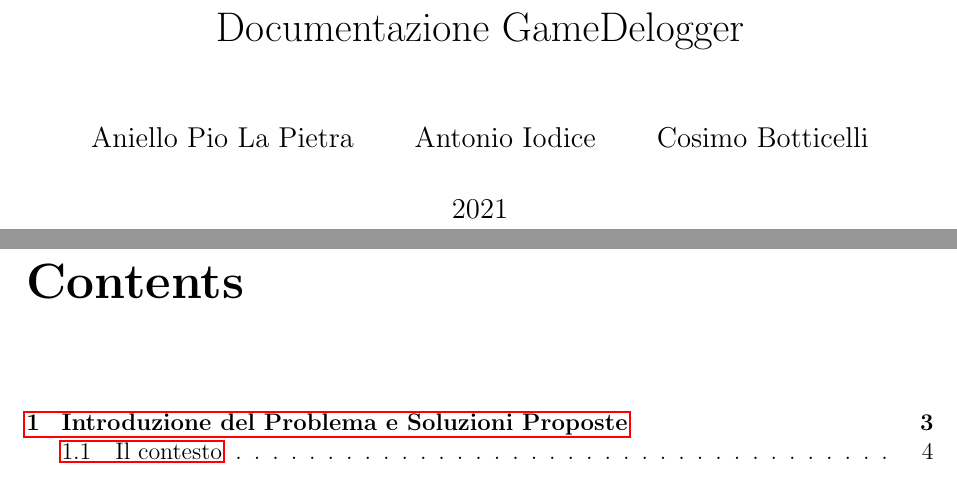
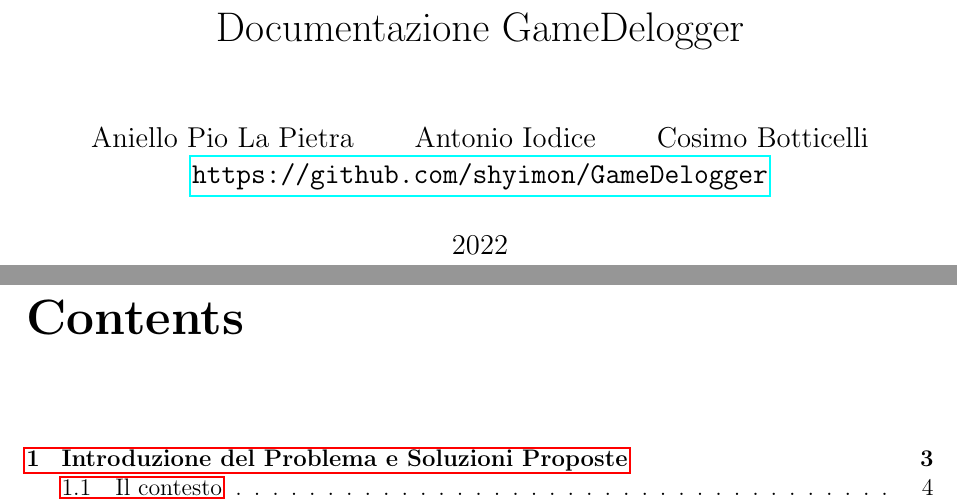
Before and after one commit to shyimon/GameDelogger, a LaTeX document (Documentazione/0_main.tex): two parts of pages 1 and 2 of 23 before the commit and two parts of pages 1 and 2 of 22 after it, joined at a grey line, cut so that both start at the same text. Compiled offline with pdfLaTeX.

Commit message:
Aggiunto URL Github

```diff
--- a/Documentazione/0_main.tex
+++ b/Documentazione/0_main.tex
@@ -9,8 +9,8 @@
 \geometry{margin=1.1in}
 
 \title{Documentazione GameDelogger}
-\author{Aniello Pio La Pietra \and Antonio Iodice \and Cosimo Botticelli}
-\date{2021}
+\author{Aniello Pio La Pietra \and Antonio Iodice \and Cosimo Botticelli \and \url{https://github.com/shyimon/GameDelogger}}
+\date{2022}
 
 \begin{document}
 \maketitle
```
Also changed, not shown: Documentazione/2_problema.tex (+0 -1 lines), Documentazione/GameDelogger.pdf.
